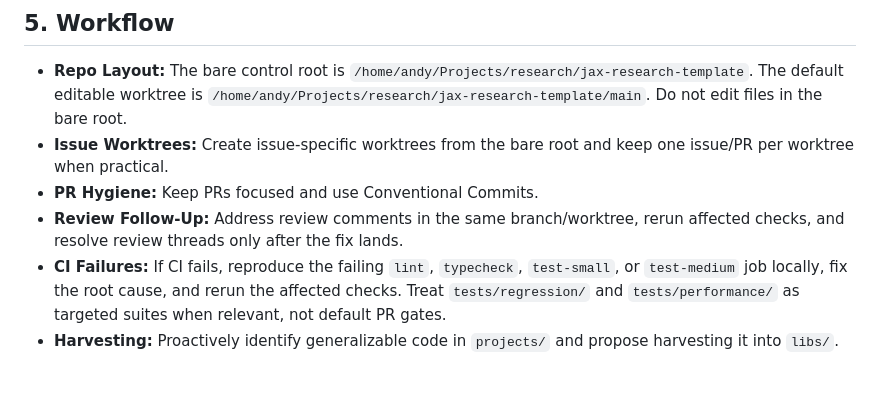
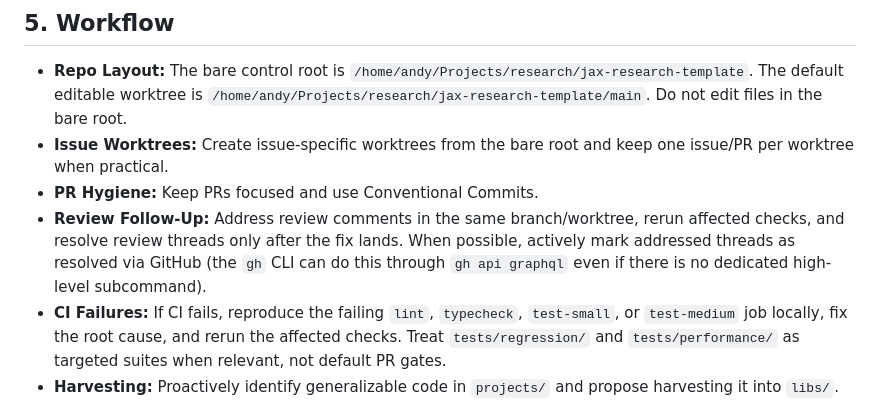
Before and after one commit to andnp/jax-research-template, a Markdown page: AGENTS.md, the part around the change. Drawn GitHub-style; blank space fills up the shorter version.

Commit message:
docs(agents): resolve review threads after fixes

```diff
--- a/AGENTS.md
+++ b/AGENTS.md
@@ -39,7 +39,7 @@ All shared components must have tests in `tests/` categorized by duration:
 - **Repo Layout:** The bare control root is `/home/andy/Projects/research/jax-research-template`. The default editable worktree is `/home/andy/Projects/research/jax-research-template/main`. Do not edit files in the bare root.
 - **Issue Worktrees:** Create issue-specific worktrees from the bare root and keep one issue/PR per worktree when practical.
 - **PR Hygiene:** Keep PRs focused and use Conventional Commits.
-- **Review Follow-Up:** Address review comments in the same branch/worktree, rerun affected checks, and resolve review threads only after the fix lands.
+- **Review Follow-Up:** Address review comments in the same branch/worktree, rerun affected checks, and resolve review threads only after the fix lands. When possible, actively mark addressed threads as resolved via GitHub (the `gh` CLI can do this through `gh api graphql` even if there is no dedicated high-level subcommand).
 - **CI Failures:** If CI fails, reproduce the failing `lint`, `typecheck`, `test-small`, or `test-medium` job locally, fix the root cause, and rerun the affected checks. Treat `tests/regression/` and `tests/performance/` as targeted suites when relevant, not default PR gates.
 - **Harvesting:** Proactively identify generalizable code in `projects/` and propose harvesting it into `libs/`.
 - **Ejecting:** If a core library needs a breaking change for a specific experiment, eject it to the project first.
```
